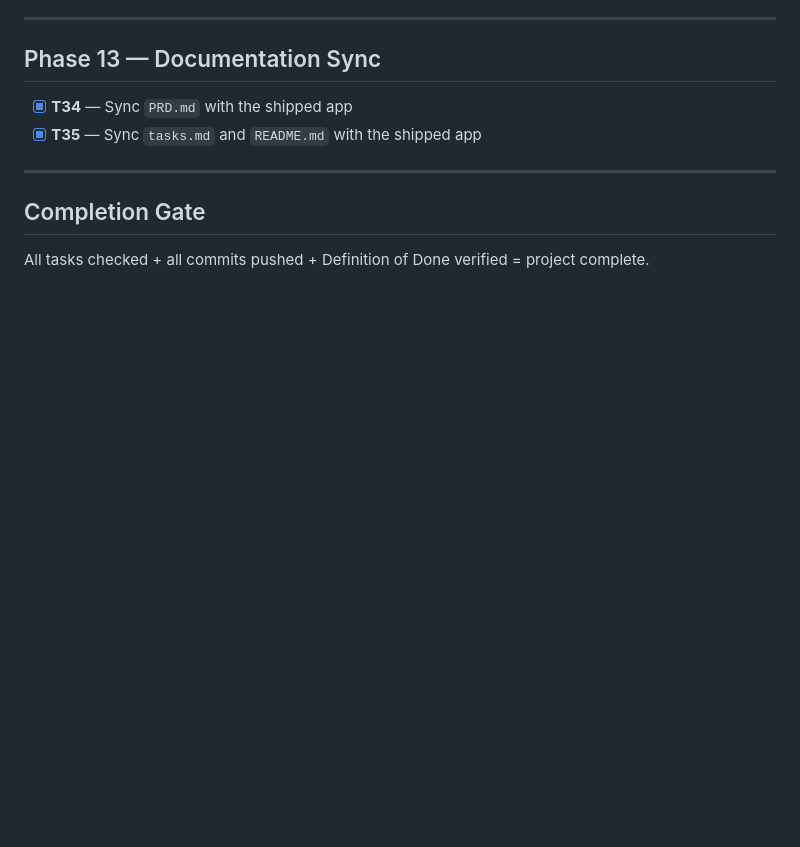
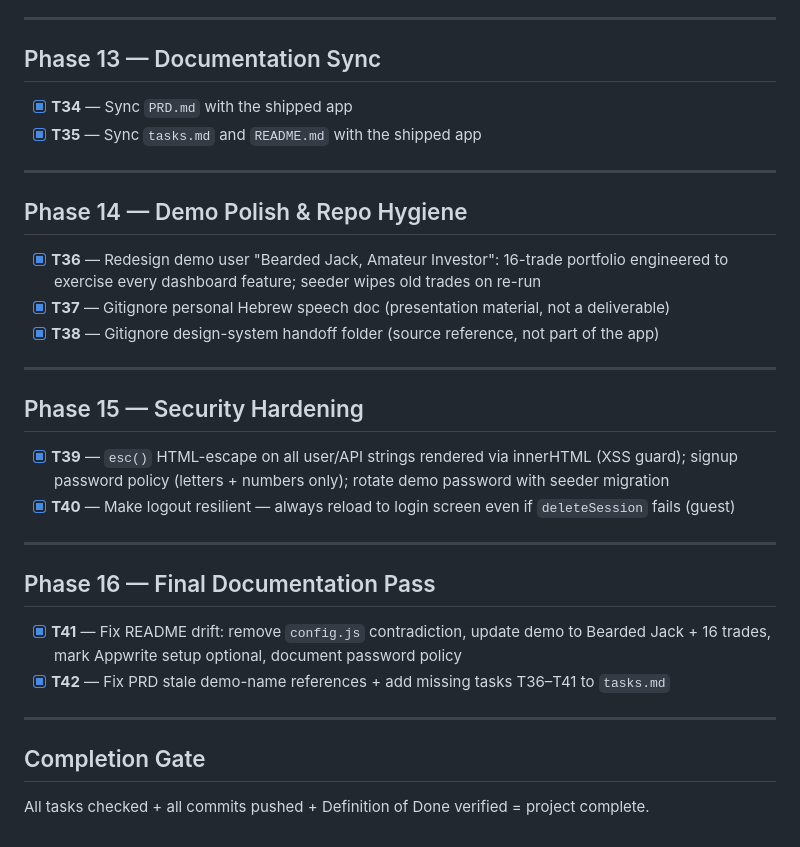
Before and after one commit to AlonKtz/A_List_InvestorApp, a Markdown page: tasks.md, the part around the change. GitHub-like rendering; blank space fills up the shorter version.

Commit message:
T42: fix PRD stale demo-name references (Bearded Jack) + add missing tasks T36-T41 to tasks.md

```diff
--- a/tasks.md
+++ b/tasks.md
@@ -104,6 +104,28 @@ Each task = one Git commit. Commit message format: `T##: <what changed and why>`
 
 ---
 
+## Phase 14 — Demo Polish & Repo Hygiene
+
+- [x] **T36** — Redesign demo user "Bearded Jack, Amateur Investor": 16-trade portfolio engineered to exercise every dashboard feature; seeder wipes old trades on re-run
+- [x] **T37** — Gitignore personal Hebrew speech doc (presentation material, not a deliverable)
+- [x] **T38** — Gitignore design-system handoff folder (source reference, not part of the app)
+
+---
+
+## Phase 15 — Security Hardening
+
+- [x] **T39** — `esc()` HTML-escape on all user/API strings rendered via innerHTML (XSS guard); signup password policy (letters + numbers only); rotate demo password with seeder migration
+- [x] **T40** — Make logout resilient — always reload to login screen even if `deleteSession` fails (guest)
+
+---
+
+## Phase 16 — Final Documentation Pass
+
+- [x] **T41** — Fix README drift: remove `config.js` contradiction, update demo to Bearded Jack + 16 trades, mark Appwrite setup optional, document password policy
+- [x] **T42** — Fix PRD stale demo-name references + add missing tasks T36–T41 to `tasks.md`
+
+---
+
 ## Completion Gate
 
 All tasks checked + all commits pushed + Definition of Done verified = project complete.
```
Also changed, not shown: PRD.md (+2 -2 lines).
